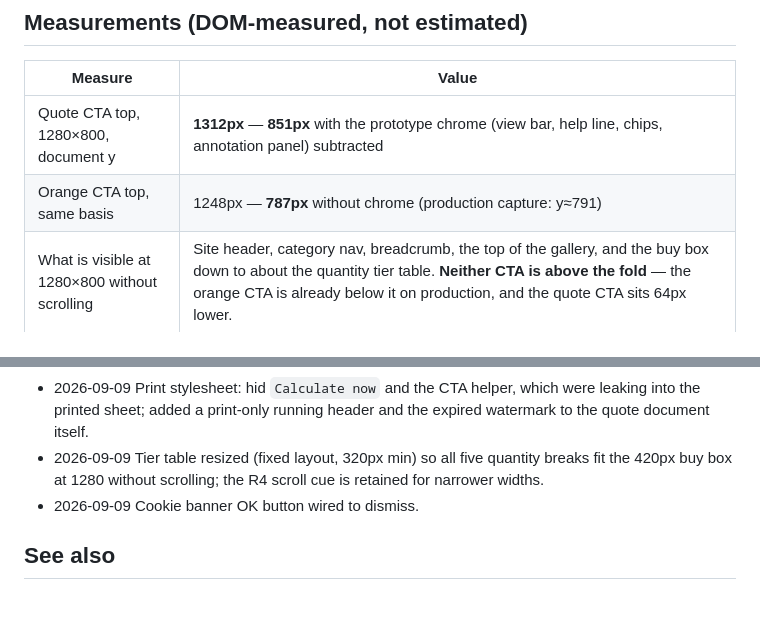
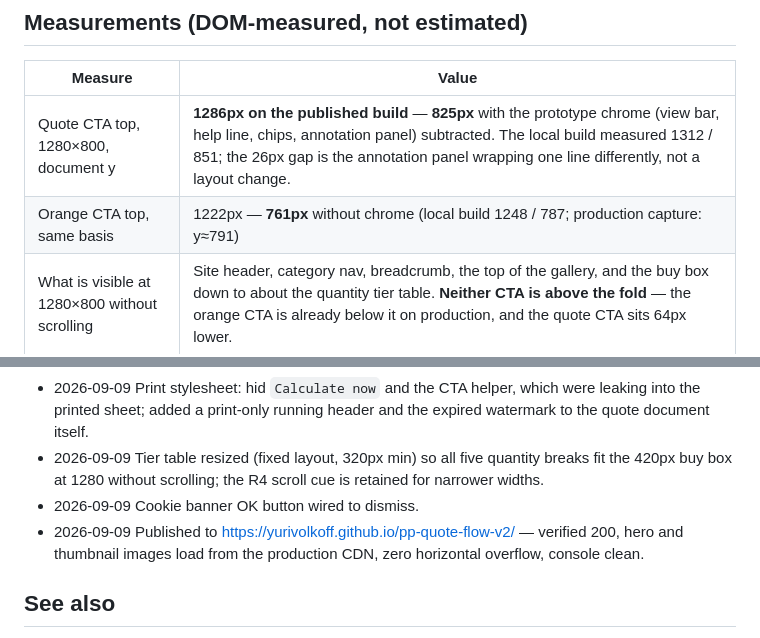
Before and after one commit to yurivolkoff/pp-quote-flow-v2, a Markdown page: notes.md, 2 parts joined by grey strips. GitHub-like rendering; blank space fills up the shorter version.

Commit message:
Record published measurements in notes
Co-Authored-By: Claude Opus 5 (1M context) <noreply@anthropic.com>
Claude-Session: https://claude.ai/code/session_01U3PB2KuHRyG9WAX6TbFvXj

```diff
--- a/notes.md
+++ b/notes.md
@@ -45,8 +45,8 @@ Build the Instant Quote v2 UI from the approved Phase 1 analysis: a production-f
 
 | Measure | Value |
 |---|---|
-| Quote CTA top, 1280×800, document y | **1312px** — **851px** with the prototype chrome (view bar, help line, chips, annotation panel) subtracted |
-| Orange CTA top, same basis | 1248px — **787px** without chrome (production capture: y≈791) |
+| Quote CTA top, 1280×800, document y | **1286px on the published build** — **825px** with the prototype chrome (view bar, help line, chips, annotation panel) subtracted. The local build measured 1312 / 851; the 26px gap is the annotation panel wrapping one line differently, not a layout change. |
+| Orange CTA top, same basis | 1222px — **761px** without chrome (local build 1248 / 787; production capture: y≈791) |
 | What is visible at 1280×800 without scrolling | Site header, category nav, breadcrumb, the top of the gallery, and the buy box down to about the quantity tier table. **Neither CTA is above the fold** — the orange CTA is already below it on production, and the quote CTA sits 64px lower. |
 | Modal height, 1280×800, breakdown collapsed | **404px** (constraint was ≤526px) |
 | Modal height, breakdown expanded | **672px**; with the 64px top offset the modal ends at 736px, so the dialog body still does not scroll |
@@ -152,6 +152,7 @@ Letterhead background computes to `rgba(0,0,0,0)` and the price-table header to
 - 2026-09-09 Print stylesheet: hid `Calculate now` and the CTA helper, which were leaking into the printed sheet; added a print-only running header and the expired watermark to the quote document itself.
 - 2026-09-09 Tier table resized (fixed layout, 320px min) so all five quantity breaks fit the 420px buy box at 1280 without scrolling; the R4 scroll cue is retained for narrower widths.
 - 2026-09-09 Cookie banner OK button wired to dismiss.
+- 2026-09-09 Published to https://yurivolkoff.github.io/pp-quote-flow-v2/ — verified 200, hero and thumbnail images load from the production CDN, zero horizontal overflow, console clean.
 
 ## See also
 
```
